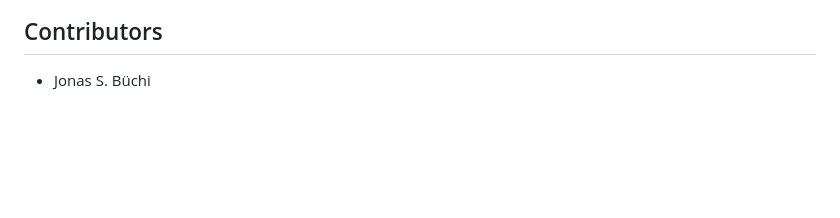
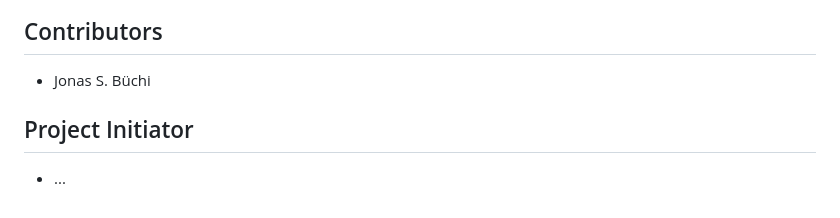
Before and after one commit to buechijonas/groceries-list, a Markdown page: README.md, the part around the change. Rendered like a GitHub page; blank space fills up the shorter version.

```diff
--- a/README.md
+++ b/README.md
@@ -81,3 +81,6 @@ Congratulations! You have successfully installed Django on your computer in a vi
 
 ## Contributors
 - Jonas S. Büchi
+
+## Project Initiator
+- ...
```
